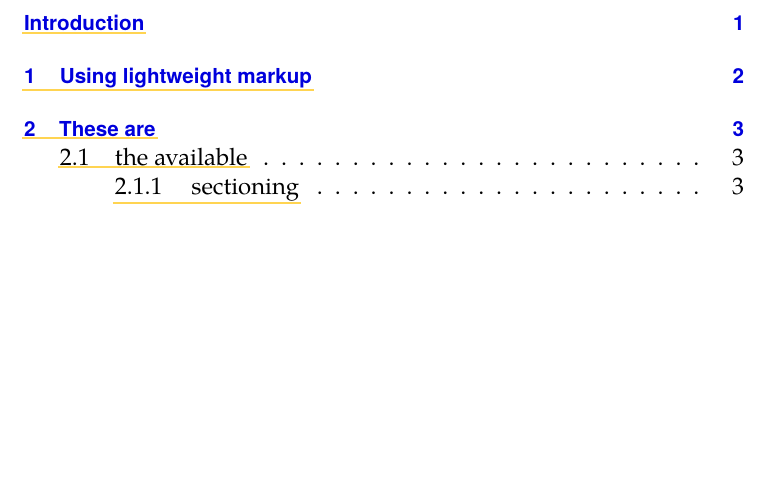
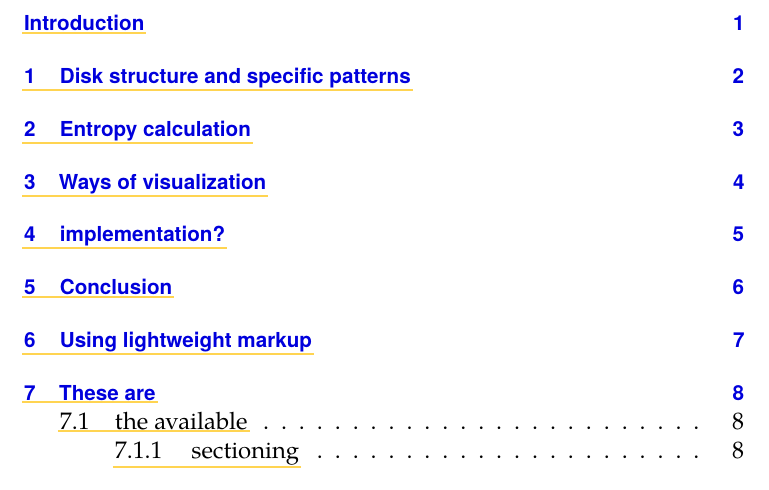
Before and after one commit to malon43/Analysis-and-visualization-of-disk-sectors-content, a LaTeX thesis (fi-pdflatex.tex): part of page 7 of 24 before the commit and part of page 7 of 29 after it, cut so that both start at the same text, the shorter picture padded with empty space. Compiled offline with pdfLaTeX.

Commit message:
very rough chapters outline

```diff
--- a/fi-pdflatex.tex
+++ b/fi-pdflatex.tex
@@ -145,6 +145,12 @@ Wünsch mir Glück!
 я и решил написать собственный тезис. Если всё сработает по плану,
 я скоро получу диплом. Желайте мне удачи!
 }\end{otherlanguage}
+
+\chapter{Disk structure and specific patterns}
+\chapter{Entropy calculation}
+\chapter{Ways of visualization}
+\chapter{implementation?}
+\chapter{Conclusion}
 
 \chapter{Using lightweight markup}
 \shorthandoff{-}
```
Also changed, not shown: bibliography.bib (added).
